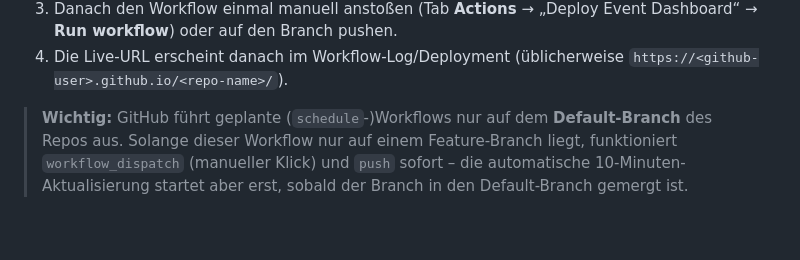
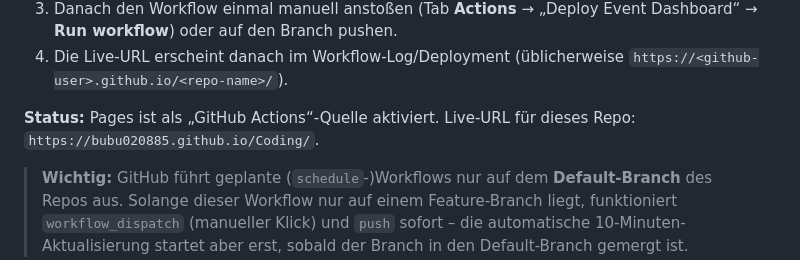
Before and after one commit to bubu020885/Coding, a Markdown page: event-dashboard/README.md, the part around the change. GitHub-like rendering; blank space fills up the shorter version.

Commit message:
Document GitHub Pages live URL now that Pages is activated
Co-Authored-By: Claude Sonnet 5 <noreply@anthropic.com>
Claude-Session: https://claude.ai/code/session_01Xi1SpCCWAp5MzcY27R6usJ

```diff
--- a/event-dashboard/README.md
+++ b/event-dashboard/README.md
@@ -37,6 +37,9 @@ Der Workflow [`../.github/workflows/deploy-dashboard.yml`](../.github/workflows/
    „Deploy Event Dashboard“ → **Run workflow**) oder auf den Branch pushen.
 4. Die Live-URL erscheint danach im Workflow-Log/Deployment (üblicherweise
    `https://<github-user>.github.io/<repo-name>/`).
+
+**Status:** Pages ist als „GitHub Actions“-Quelle aktiviert. Live-URL für dieses Repo:
+`https://bubu020885.github.io/Coding/`.
 
 > **Wichtig:** GitHub führt geplante (`schedule`-)Workflows nur auf dem **Default-Branch**
 > des Repos aus. Solange dieser Workflow nur auf einem Feature-Branch liegt, funktioniert
```
